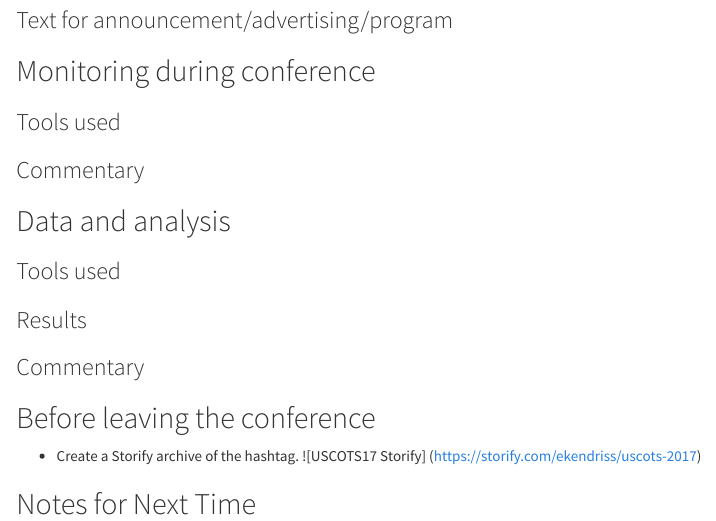
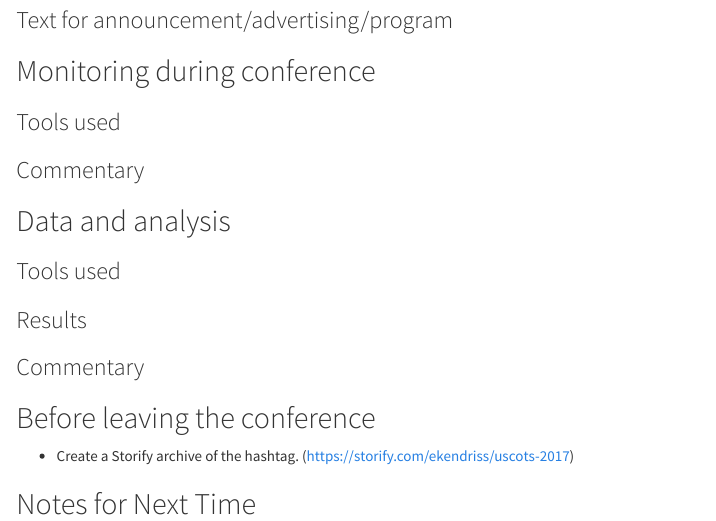
Before and after one commit to ballykea/USCOTS-eCOTS-socialmedia-AAR, an R Markdown document (AAR.Rmd): the page in a window 1100 px wide, from 670 px down. Rendered offline with R 4.5, knitr and Pandoc, with nearby package versions.

Commit message:
Update AAR.Rmd

```diff
--- a/AAR.Rmd
+++ b/AAR.Rmd
@@ -47,6 +47,6 @@ yes
 
 ## Before leaving the conference ##
 * Create a Storify archive of the hashtag.
-    ![USCOTS17 Storify] (https://storify.com/ekendriss/uscots-2017)
+   (https://storify.com/ekendriss/uscots-2017)
 
 ## Notes for Next Time ##
```
